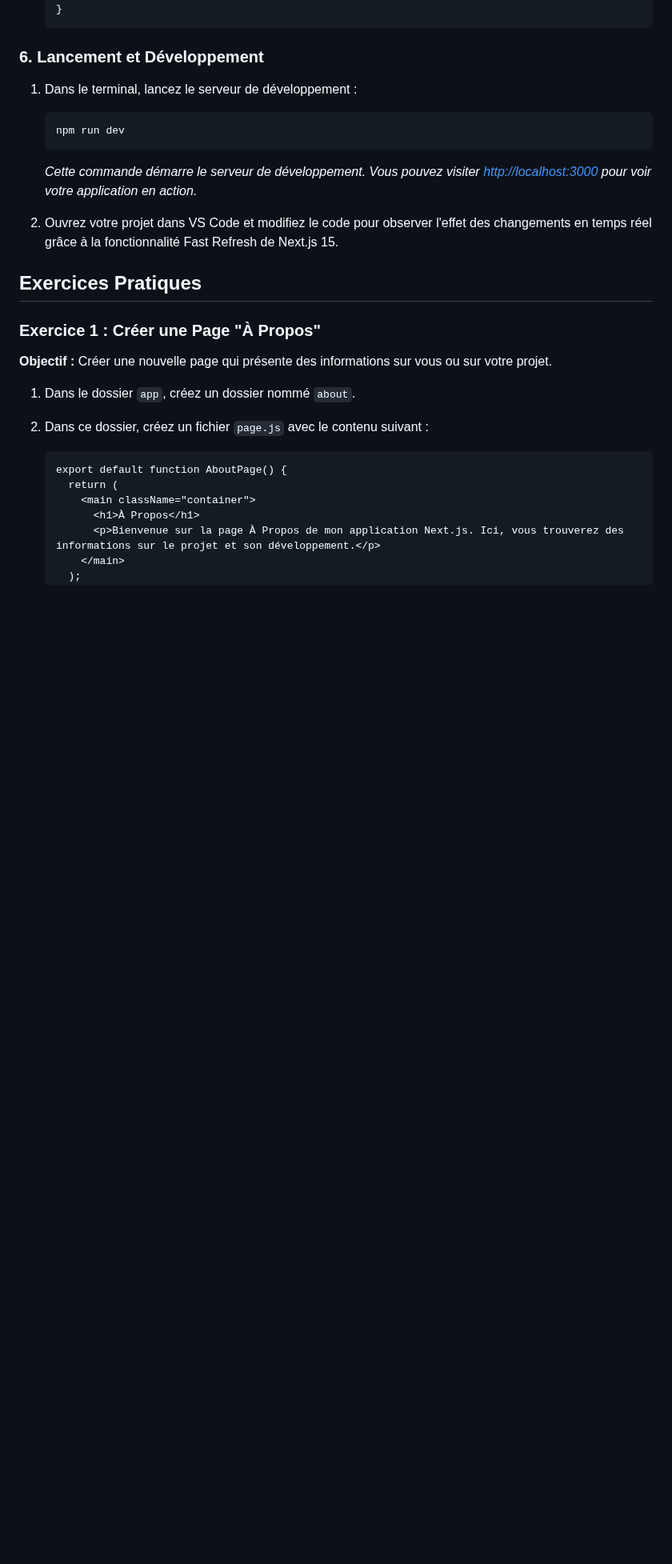
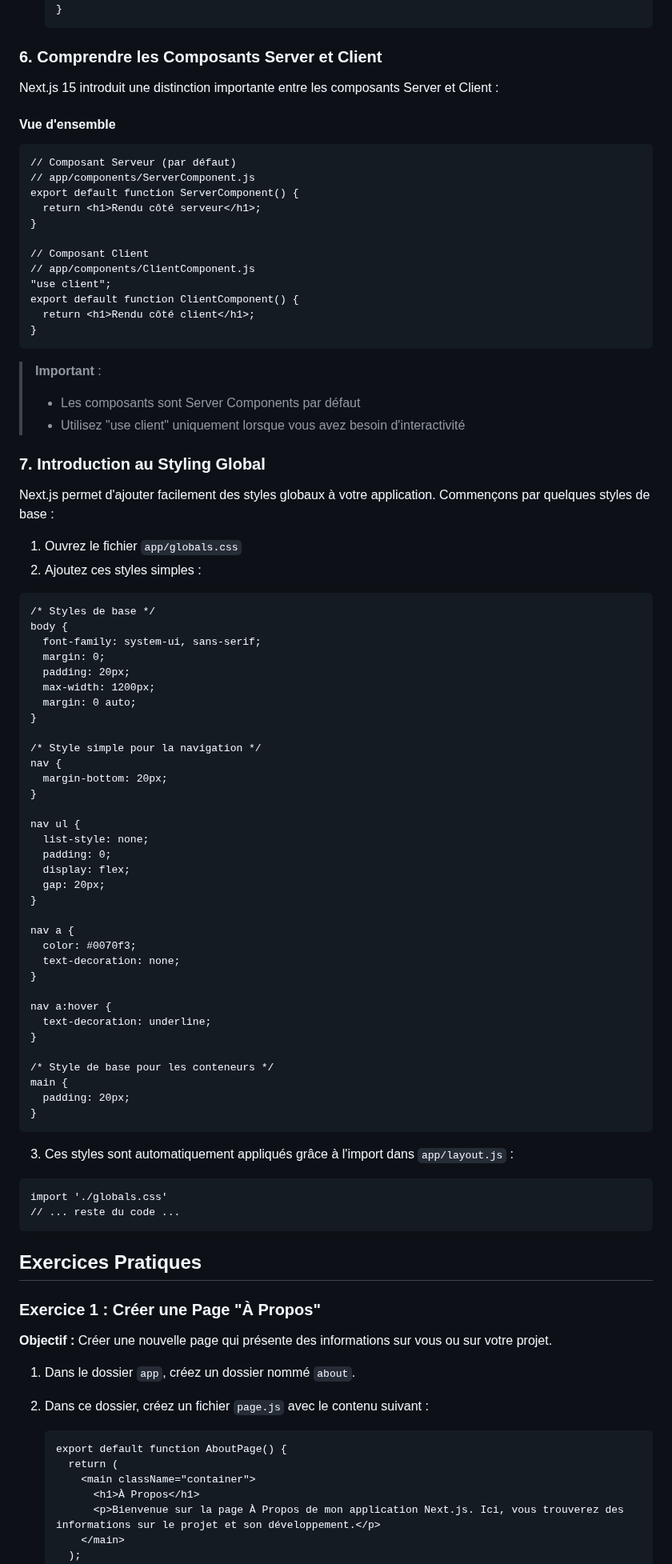
Before and after one commit to IMSET-Sousse/cours, a Markdown page: Logiciel de création de site web/nextjs/TP1 introduction nextjs.md, the part around one of its changes. Shown at 80% size. GitHub-like rendering; blank space fills up the shorter version.

Commit message:
Update TP1 Introduction to Next.js: Add comprehensive sections on development workflow and styling
- Enhanced documentation with detailed server and client component explanations
- Added global CSS styling section with practical examples
- Improved development server launch instructions
- Updated project structure and code examples for Next.js version 15

````diff
--- a/Logiciel de création de site web/nextjs/TP1 introduction nextjs.md
+++ b/Logiciel de création de site web/nextjs/TP1 introduction nextjs.md
@@ -158,17 +170,82 @@ mon-app/
    }
    ```
 
-### 6. Lancement et Développement
+### 6. Comprendre les Composants Server et Client
 
-1. Dans le terminal, lancez le serveur de développement :
+Next.js 15 introduit une distinction importante entre les composants Server et Client :
 
-   ```powershell
-   npm run dev
-   ```
+#### Vue d'ensemble
 
-   *Cette commande démarre le serveur de développement. Vous pouvez visiter [http://localhost:3000](http://localhost:3000) pour voir votre application en action.*
+```jsx:app/components/ServerComponent.js
+// Composant Serveur (par défaut)
+// app/components/ServerComponent.js
+export default function ServerComponent() {
+  return <h1>Rendu côté serveur</h1>;
+}
 
-2. Ouvrez votre projet dans VS Code et modifiez le code pour observer l'effet des changements en temps réel grâce à la fonctionnalité Fast Refresh de Next.js 15.
+// Composant Client
+// app/components/ClientComponent.js
+"use client";
+export default function ClientComponent() {
+  return <h1>Rendu côté client</h1>;
+}
+```
+
+> **Important** :
+>
+> - Les composants sont Server Components par défaut
+> - Utilisez "use client" uniquement lorsque vous avez besoin d'interactivité
+
+### 7. Introduction au Styling Global
+
+Next.js permet d'ajouter facilement des styles globaux à votre application. Commençons par quelques styles de base :
+
+1. Ouvrez le fichier `app/globals.css`
+2. Ajoutez ces styles simples :
+
+  ```css:app/globals.css
+  /* Styles de base */
+  body {
+    font-family: system-ui, sans-serif;
+    margin: 0;
+    padding: 20px;
+    max-width: 1200px;
+    margin: 0 auto;
+  }
+
+  /* Style simple pour la navigation */
+  nav {
+    margin-bottom: 20px;
+  }
+
+  nav ul {
+    list-style: none;
+    padding: 0;
+    display: flex;
+    gap: 20px;
+  }
+
+  nav a {
+    color: #0070f3;
+    text-decoration: none;
+  }
+
+  nav a:hover {
+    text-decoration: underline;
+  }
+
+  /* Style de base pour les conteneurs */
+  main {
+    padding: 20px;
+  }
+  ```
+
+3. Ces styles sont automatiquement appliqués grâce à l'import dans `app/layout.js` :
+
+```jsx:app/layout.js
+import './globals.css'
+// ... reste du code ...
+```
 
 ## Exercices Pratiques
 
````
Also changed, not shown: other parts of Logiciel de création de site web/nextjs/TP1 introduction nextjs.md (+14 -2 lines).
